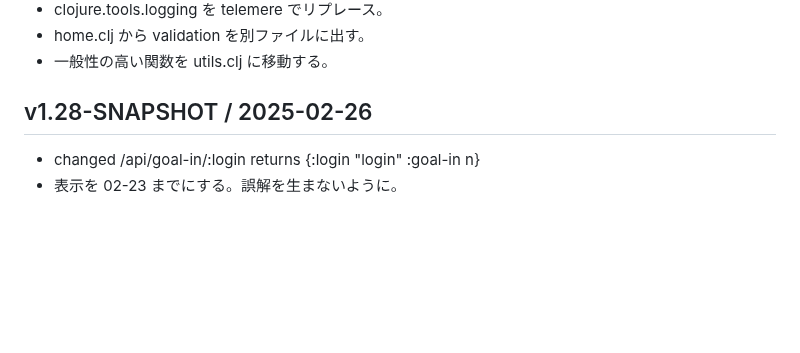
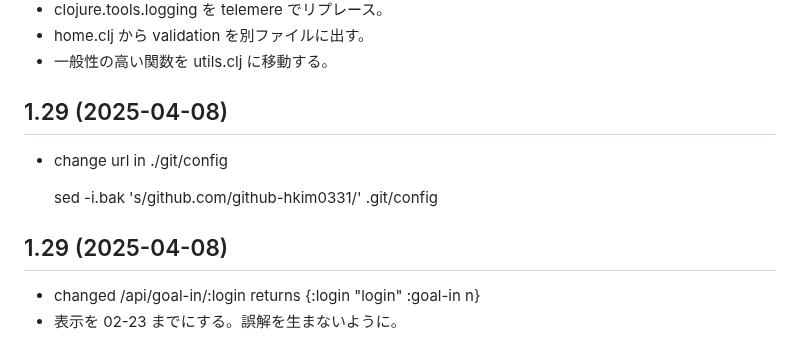
Before and after one commit to hkim0331/py99, a Markdown page: CHANGELOG.md, the part around the change. Drawn GitHub-style; blank space fills up the shorter version.

Commit message:
change github url with ssh alias

```diff
--- a/CHANGELOG.md
+++ b/CHANGELOG.md
@@ -12,7 +12,13 @@
 - home.clj から validation を別ファイルに出す。
 - 一般性の高い関数を utils.clj に移動する。
 
-## v1.28-SNAPSHOT / 2025-02-26
+## 1.29 (2025-04-08)
+
+- change url in ./git/config
+
+    sed -i.bak 's/github.com/github-hkim0331/' .git/config
+
+## 1.29 (2025-04-08)
 
 - changed /api/goal-in/:login returns {:login "login" :goal-in n}
 - 表示を 02-23 までにする。誤解を生まないように。
```
